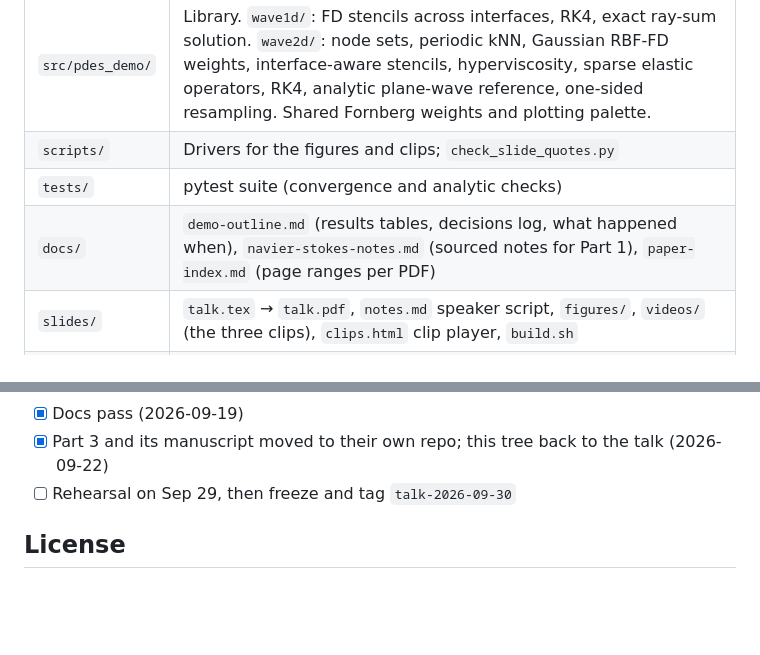
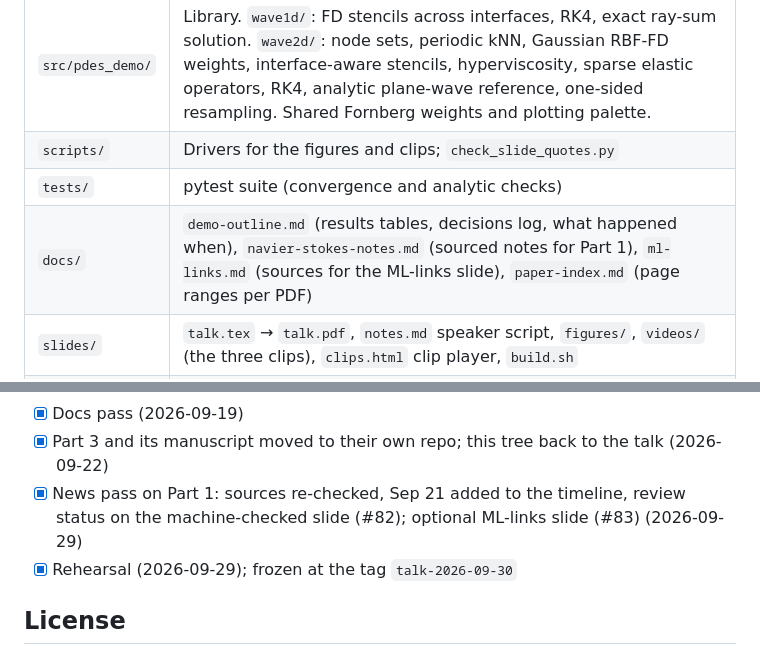
Before and after one commit to bradleypmartin/20260930-zd-ai-pdes-demo, a Markdown page: README.md, 2 parts joined by grey strips. Drawn GitHub-style; blank space fills up the shorter version.

```diff
--- a/README.md
+++ b/README.md
@@ -103,7 +127,7 @@ clip.
 | `src/pdes_demo/` | Library. `wave1d/`: FD stencils across interfaces, RK4, exact ray-sum solution. `wave2d/`: node sets, periodic kNN, Gaussian RBF-FD weights, interface-aware stencils, hyperviscosity, sparse elastic operators, RK4, analytic plane-wave reference, one-sided resampling. Shared Fornberg weights and plotting palette. |
 | `scripts/` | Drivers for the figures and clips; `check_slide_quotes.py` |
 | `tests/` | pytest suite (convergence and analytic checks) |
-| `docs/` | `demo-outline.md` (results tables, decisions log, what happened when), `navier-stokes-notes.md` (sourced notes for Part 1), `paper-index.md` (page ranges per PDF) |
+| `docs/` | `demo-outline.md` (results tables, decisions log, what happened when), `navier-stokes-notes.md` (sourced notes for Part 1), `ml-links.md` (sources for the ML-links slide), `paper-index.md` (page ranges per PDF) |
 | `slides/` | `talk.tex` → `talk.pdf`, `notes.md` speaker script, `figures/`, `videos/` (the three clips), `clips.html` clip player, `build.sh` |
 | `papers/` | Index of reference papers with links and checksums, fetch script; PDFs are not committed |
 | `index.html` | GitHub Pages landing page |
@@ -162,7 +186,10 @@ lists what was ported and what was not.
 - [x] Docs pass (2026-09-19)
 - [x] Part 3 and its manuscript moved to their own repo; this tree back to
       the talk (2026-09-22)
-- [ ] Rehearsal on Sep 29, then freeze and tag `talk-2026-09-30`
+- [x] News pass on Part 1: sources re-checked, Sep 21 added to the
+      timeline, review status on the machine-checked slide (#82); optional
+      ML-links slide (#83) (2026-09-29)
+- [x] Rehearsal (2026-09-29); frozen at the tag `talk-2026-09-30`
 
 ## License
 
```
Also changed, not shown: other parts of README.md (+37 -13 lines).
